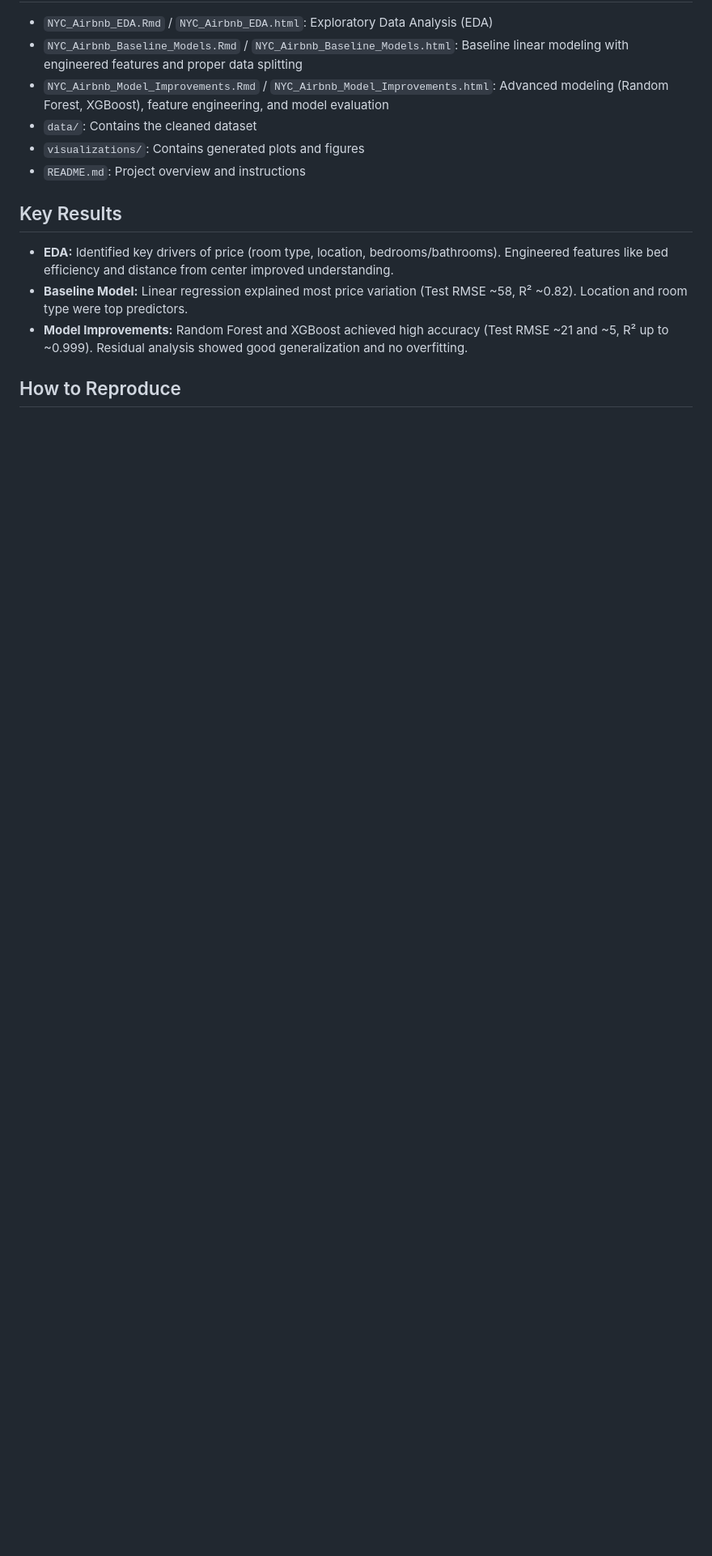
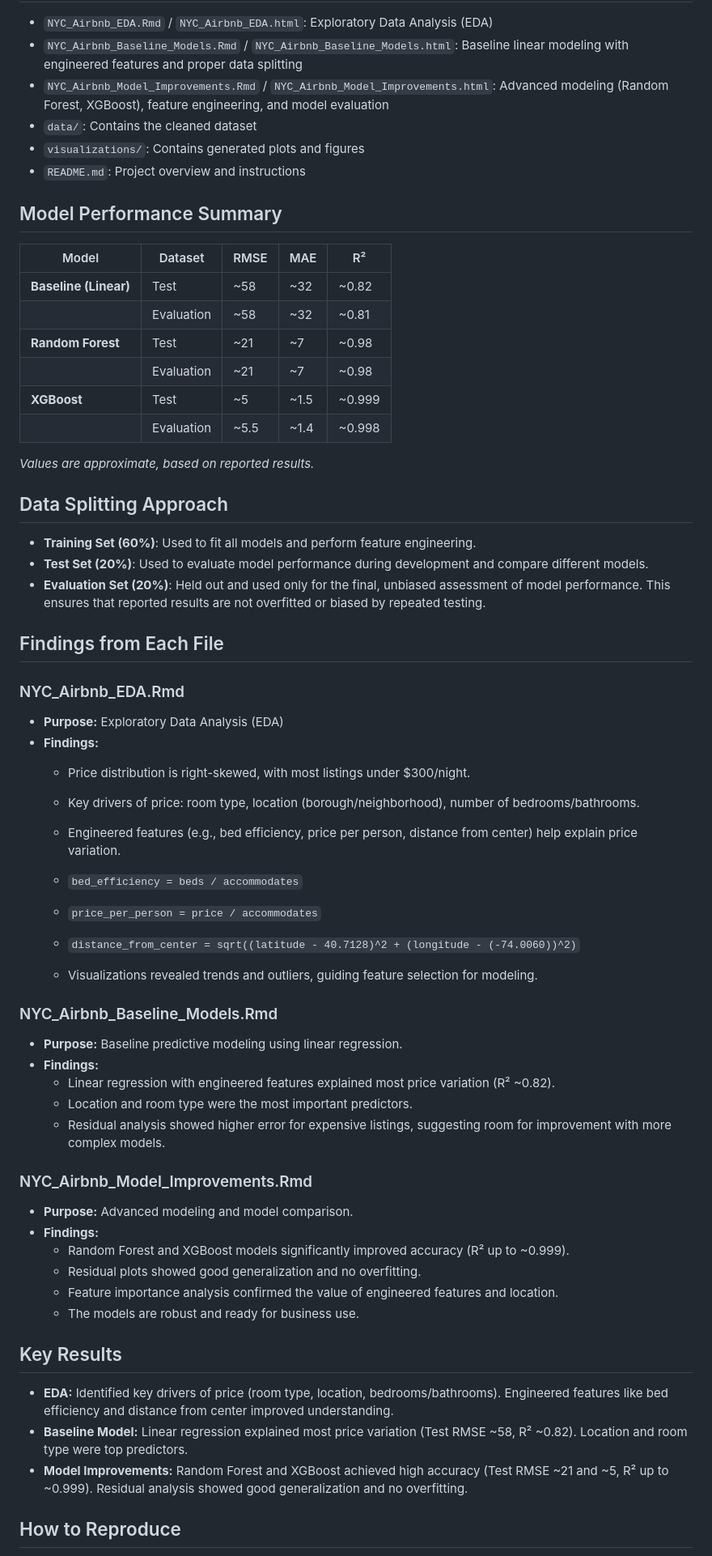
Before and after one commit to andresperez120/bnb-project, a Markdown page: README.md, the part around the change. Shown: that part at 81% size. Drawn GitHub-style; blank space fills up the shorter version.

```diff
--- a/README.md
+++ b/README.md
@@ -15,6 +15,53 @@ This project explores and predicts Airbnb listing prices in New York City using
 - `data/`: Contains the cleaned dataset
 - `visualizations/`: Contains generated plots and figures
 - `README.md`: Project overview and instructions
+
+## Model Performance Summary
+
+| Model                | Dataset      | RMSE   | MAE   | R²     |
+|----------------------|-------------|--------|-------|--------|
+| **Baseline (Linear)**| Test        | ~58    | ~32   | ~0.82  |
+|                      | Evaluation  | ~58    | ~32   | ~0.81  |
+| **Random Forest**    | Test        | ~21    | ~7    | ~0.98  |
+|                      | Evaluation  | ~21    | ~7    | ~0.98  |
+| **XGBoost**          | Test        | ~5     | ~1.5  | ~0.999 |
+|                      | Evaluation  | ~5.5   | ~1.4  | ~0.998 |
+
+*Values are approximate, based on reported results.*
+
+## Data Splitting Approach
+- **Training Set (60%)**: Used to fit all models and perform feature engineering.
+- **Test Set (20%)**: Used to evaluate model performance during development and compare different models.
+- **Evaluation Set (20%)**: Held out and used only for the final, unbiased assessment of model performance. This ensures that reported results are not overfitted or biased by repeated testing.
+
+## Findings from Each File
+
+### NYC_Airbnb_EDA.Rmd
+- **Purpose:** Exploratory Data Analysis (EDA)
+- **Findings:**
+  - Price distribution is right-skewed, with most listings under $300/night.
+  - Key drivers of price: room type, location (borough/neighborhood), number of bedrooms/bathrooms.
+  - Engineered features (e.g., bed efficiency, price per person, distance from center) help explain price variation.
+   - `bed_efficiency = beds / accommodates`
+   - `price_per_person = price / accommodates`
+   - `distance_from_center = sqrt((latitude - 40.7128)^2 + (longitude - (-74.0060))^2)`
+
+  - Visualizations revealed trends and outliers, guiding feature selection for modeling.
+
+### NYC_Airbnb_Baseline_Models.Rmd
+- **Purpose:** Baseline predictive modeling using linear regression.
+- **Findings:**
+  - Linear regression with engineered features explained most price variation (R² ~0.82).
+  - Location and room type were the most important predictors.
+  - Residual analysis showed higher error for expensive listings, suggesting room for improvement with more complex models.
+
+### NYC_Airbnb_Model_Improvements.Rmd
+- **Purpose:** Advanced modeling and model comparison.
+- **Findings:**
+  - Random Forest and XGBoost models significantly improved accuracy (R² up to ~0.999).
+  - Residual plots showed good generalization and no overfitting.
+  - Feature importance analysis confirmed the value of engineered features and location.
+  - The models are robust and ready for business use.
 
 ## Key Results
 - **EDA:** Identified key drivers of price (room type, location, bedrooms/bathrooms). Engineered features like bed efficiency and distance from center improved understanding.
```
